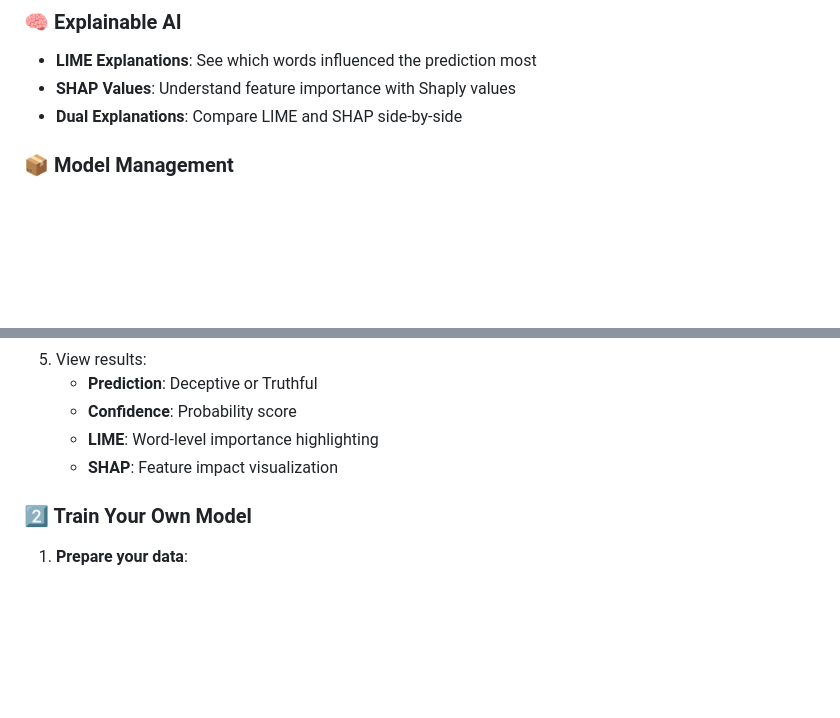
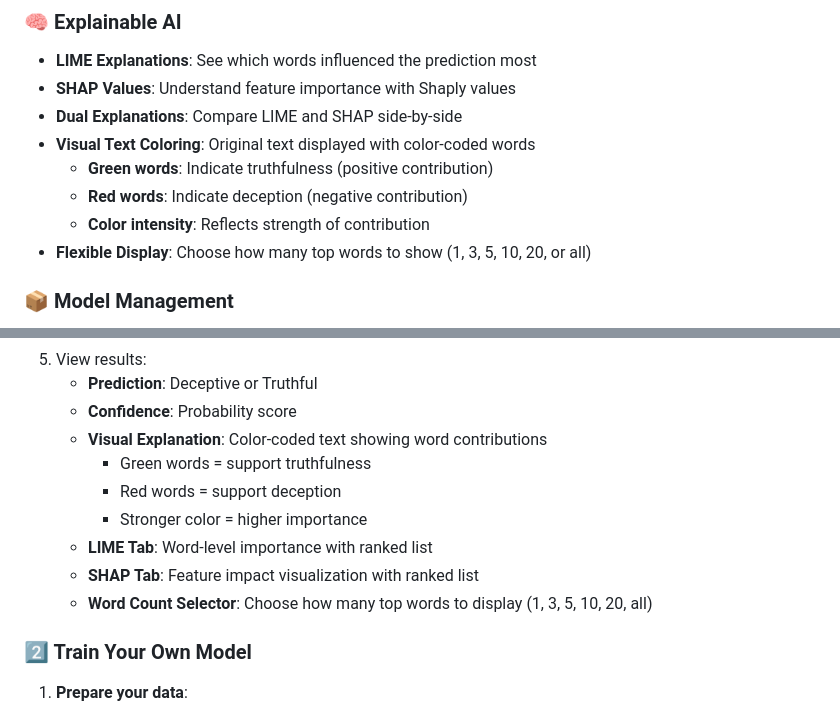
Before and after one commit to ivanterzic/DeceptionDetectorWebapp, a Markdown page: README.md, 2 parts joined by grey strips. Rendered like a GitHub page; blank space fills up the shorter version.

Commit message:
Enhance explanations with visual text coloring and flexible display options; update user manual and screenshots

```diff
--- a/README.md
+++ b/README.md
@@ -34,6 +34,11 @@ AI-powered web application for detecting deception in text using state-of-the-ar
 - **LIME Explanations**: See which words influenced the prediction most
 - **SHAP Values**: Understand feature importance with Shaply values
 - **Dual Explanations**: Compare LIME and SHAP side-by-side
+- **Visual Text Coloring**: Original text displayed with color-coded words
+  - **Green words**: Indicate truthfulness (positive contribution)
+  - **Red words**: Indicate deception (negative contribution)
+  - **Color intensity**: Reflects strength of contribution
+- **Flexible Display**: Choose how many top words to show (1, 3, 5, 10, 20, or all)
 
 ### 📦 Model Management
 - **Download Models**: Export trained models as ZIP archives
@@ -171,8 +176,13 @@ python generate_secrets.py
 5. View results:
    - **Prediction**: Deceptive or Truthful
    - **Confidence**: Probability score
-   - **LIME**: Word-level importance highlighting
-   - **SHAP**: Feature impact visualization
+   - **Visual Explanation**: Color-coded text showing word contributions
+     - Green words = support truthfulness
+     - Red words = support deception
+     - Stronger color = higher importance
+   - **LIME Tab**: Word-level importance with ranked list
+   - **SHAP Tab**: Feature impact visualization with ranked list
+   - **Word Count Selector**: Choose how many top words to display (1, 3, 5, 10, 20, all)
 
 ### 2️⃣ Train Your Own Model
 
```
Also changed, not shown: docs/KORISNICKI_PRIRUCNIK.md (+48 -11 lines), docs/screenshots/12-lime-explanation.png, docs/screenshots/13-shap-explanation-positive.png, docs/screenshots/14-shap-explanation-negative.png (deleted), 6 other files.
